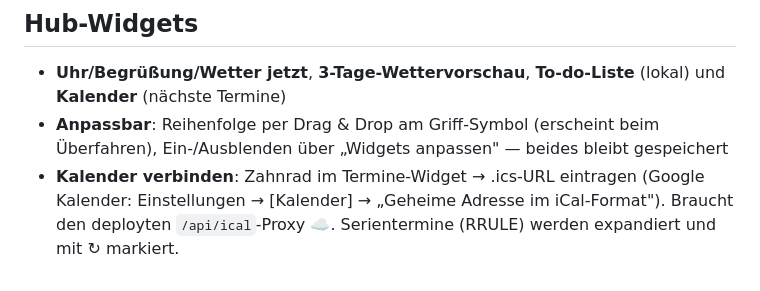
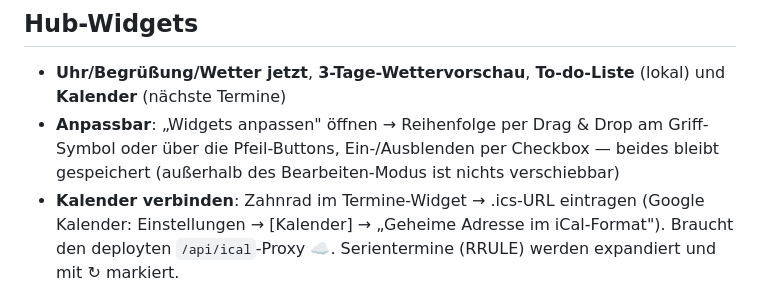
Before and after one commit to Klaus09878/smart-home-dashboard, a Markdown page: README.md, the part around the change. Rendered like a GitHub page.

```diff
--- a/README.md
+++ b/README.md
@@ -144,7 +144,7 @@ Der Forward-Fill im Dashboard bleibt als Fallback aktiv, alte Daten funktioniere
 ## Hub-Widgets
 
 - **Uhr/Begrüßung/Wetter jetzt**, **3-Tage-Wettervorschau**, **To-do-Liste** (lokal) und **Kalender** (nächste Termine)
-- **Anpassbar**: Reihenfolge per Drag & Drop am Griff-Symbol (erscheint beim Überfahren), Ein-/Ausblenden über „Widgets anpassen" — beides bleibt gespeichert
+- **Anpassbar**: „Widgets anpassen" öffnen → Reihenfolge per Drag & Drop am Griff-Symbol oder über die Pfeil-Buttons, Ein-/Ausblenden per Checkbox — beides bleibt gespeichert (außerhalb des Bearbeiten-Modus ist nichts verschiebbar)
 - **Kalender verbinden**: Zahnrad im Termine-Widget → .ics-URL eintragen (Google Kalender: Einstellungen → [Kalender] → „Geheime Adresse im iCal-Format"). Braucht den deployten `/api/ical`-Proxy ☁️. Serientermine (RRULE) werden expandiert und mit ↻ markiert.
 - **Fehler-Reporting**: unbehandelte JS-Fehler auf jedem Gerät werden als ntfy-Push gemeldet (max. 3/Sitzung, Topic muss eingerichtet sein)
 
```
Also changed, not shown: CLAUDE.md (+6 -5 lines), PLAN5.md (+19 -6 lines).
